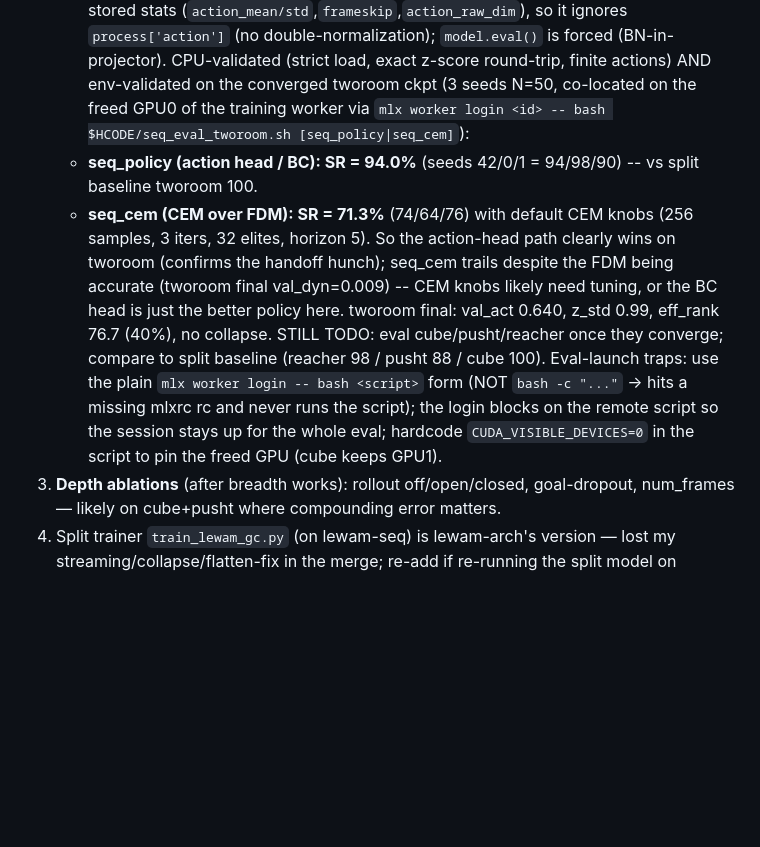
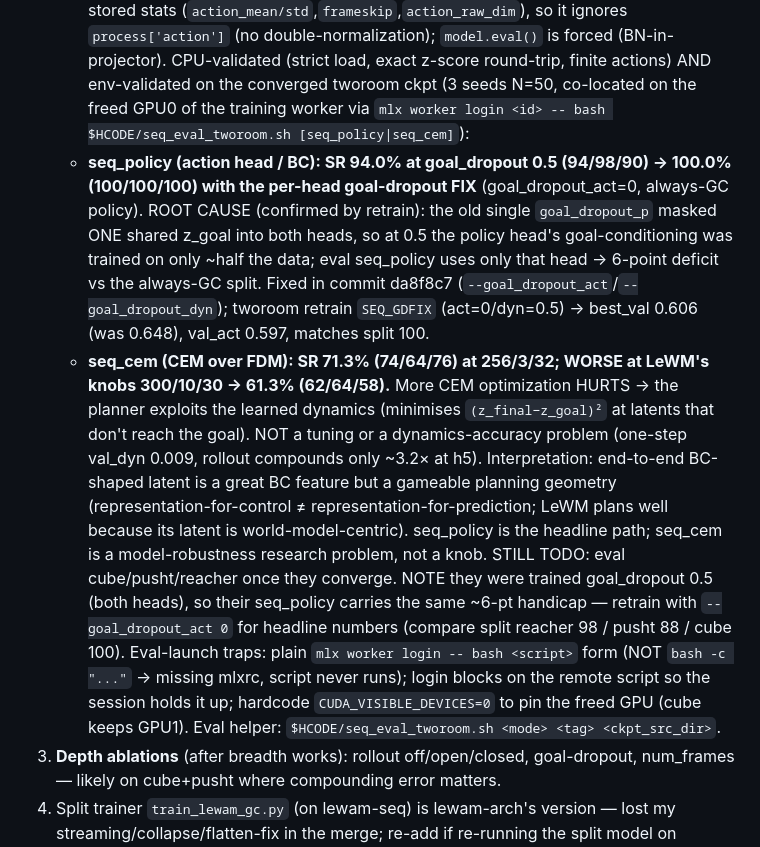
Before and after one commit to MinghaoFu/lewam, a Markdown page: docs/LEWAM_SEQ_HANDOFF.md, the part around the change. Rendered like a GitHub page; blank space fills up the shorter version.

Commit message:
docs: tworoom seq_policy 94→100 with per-head goal-dropout fix; CEM exploitation finding
seq_policy: goal_dropout 0.5 gave 94.0% (94/98/90); the per-head fix (goal_dropout_act=0,
SEQ_GDFIX retrain) gives 100.0% (100/100/100), matching the split baseline. Confirms the
shared goal-dropout was undertraining the policy head's goal-conditioning.

seq_cem: 71.3% at 256/3/32, WORSE (61.3%) at LeWM's 300/10/30 knobs -> the planner exploits
the learned dynamics; end-to-end BC-shaped latent is a poor (gameable) planning geometry, not
an undertrained or untuned world model. seq_policy is the headline path.

Note cube/pusht/reacher still trained at goal_dropout 0.5 -> retrain --goal_dropout_act 0 for
headline seq_policy numbers.

Co-Authored-By: Claude Opus 4.8 <noreply@anthropic.com>
Claude-Session: https://claude.ai/code/session_01XDbFZ9sPyRGvLXB5ybkWSo

```diff
--- a/docs/LEWAM_SEQ_HANDOFF.md
+++ b/docs/LEWAM_SEQ_HANDOFF.md
@@ -55,9 +55,9 @@ Question: does action/dynamics prediction alone prevent latent collapse? Answer:
    - `+gip_eval.mode=seq_policy` -> `model.get_action` (AR/BC), reactive receding-horizon, one goal-conditioned block/replan.
    - `+gip_eval.mode=seq_cem` -> self-contained CEM over `model.get_cost` (knobs `gip_eval.cem_samples|cem_iters|cem_elites|cem_horizon`).
    Run: `python scripts/eval_gip.py --config-name <task> policy=<seq_run_name> +gip_eval.mode=seq_policy` (add `+seq_which=latest` for the latest ckpt). The policy shares ONE sliding num_frames-window history (frames + z-scored action blocks), z-scores past actions and un-z-scores the head output using the model's OWN stored stats (`action_mean/std`,`frameskip`,`action_raw_dim`), so it ignores `process['action']` (no double-normalization); `model.eval()` is forced (BN-in-projector). CPU-validated (strict load, exact z-score round-trip, finite actions) AND env-validated on the converged tworoom ckpt (3 seeds N=50, co-located on the freed GPU0 of the training worker via `mlx worker login <id> -- bash $HCODE/seq_eval_tworoom.sh [seq_policy|seq_cem]`):
-   - **seq_policy (action head / BC): SR = 94.0%** (seeds 42/0/1 = 94/98/90) -- vs split baseline tworoom 100.
-   - **seq_cem (CEM over FDM): SR = 71.3%** (74/64/76) with default CEM knobs (256 samples, 3 iters, 32 elites, horizon 5).
-   So the action-head path clearly wins on tworoom (confirms the handoff hunch); seq_cem trails despite the FDM being accurate (tworoom final val_dyn=0.009) -- CEM knobs likely need tuning, or the BC head is just the better policy here. tworoom final: val_act 0.640, z_std 0.99, eff_rank 76.7 (40%), no collapse. STILL TODO: eval cube/pusht/reacher once they converge; compare to split baseline (reacher 98 / pusht 88 / cube 100). Eval-launch traps: use the plain `mlx worker login -- bash <script>` form (NOT `bash -c "..."` -> hits a missing mlxrc rc and never runs the script); the login blocks on the remote script so the session stays up for the whole eval; hardcode `CUDA_VISIBLE_DEVICES=0` in the script to pin the freed GPU (cube keeps GPU1).
+   - **seq_policy (action head / BC): SR 94.0% at goal_dropout 0.5 (94/98/90) → 100.0% (100/100/100) with the per-head goal-dropout FIX** (goal_dropout_act=0, always-GC policy). ROOT CAUSE (confirmed by retrain): the old single `goal_dropout_p` masked ONE shared z_goal into both heads, so at 0.5 the policy head's goal-conditioning was trained on only ~half the data; eval seq_policy uses only that head → 6-point deficit vs the always-GC split. Fixed in commit da8f8c7 (`--goal_dropout_act`/`--goal_dropout_dyn`); tworoom retrain `SEQ_GDFIX` (act=0/dyn=0.5) → best_val 0.606 (was 0.648), val_act 0.597, matches split 100.
+   - **seq_cem (CEM over FDM): SR 71.3% (74/64/76) at 256/3/32; WORSE at LeWM's knobs 300/10/30 → 61.3% (62/64/58).** More CEM optimization HURTS → the planner exploits the learned dynamics (minimises `(z_final−z_goal)²` at latents that don't reach the goal). NOT a tuning or a dynamics-accuracy problem (one-step val_dyn 0.009, rollout compounds only ~3.2× at h5). Interpretation: end-to-end BC-shaped latent is a great BC feature but a gameable planning geometry (representation-for-control ≠ representation-for-prediction; LeWM plans well because its latent is world-model-centric). seq_policy is the headline path; seq_cem is a model-robustness research problem, not a knob.
+   STILL TODO: eval cube/pusht/reacher once they converge. NOTE they were trained goal_dropout 0.5 (both heads), so their seq_policy carries the same ~6-pt handicap — retrain with `--goal_dropout_act 0` for headline numbers (compare split reacher 98 / pusht 88 / cube 100). Eval-launch traps: plain `mlx worker login -- bash <script>` form (NOT `bash -c "..."` → missing mlxrc, script never runs); login blocks on the remote script so the session holds it up; hardcode `CUDA_VISIBLE_DEVICES=0` to pin the freed GPU (cube keeps GPU1). Eval helper: `$HCODE/seq_eval_tworoom.sh <mode> <tag> <ckpt_src_dir>`.
 3. **Depth ablations** (after breadth works): rollout off/open/closed, goal-dropout, num_frames — likely on cube+pusht where compounding error matters.
 4. Split trainer `train_lewam_gc.py` (on lewam-seq) is lewam-arch's version — lost my streaming/collapse/flatten-fix in the merge; re-add if re-running the split model on capped nodes.
 
```
